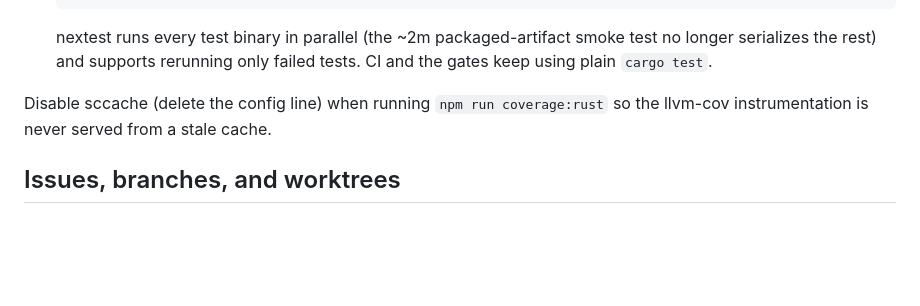
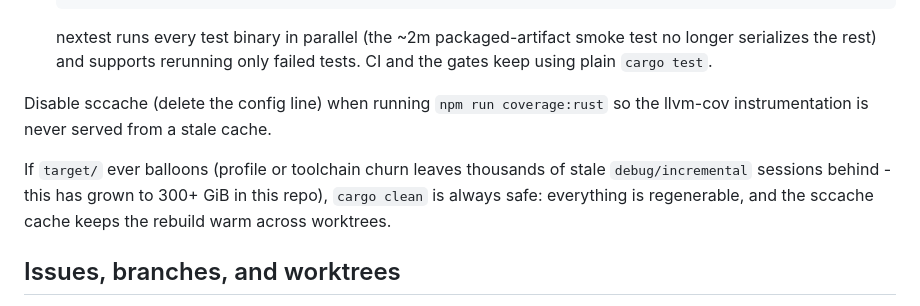
Before and after one commit to cgaspard/graphoxide, a Markdown page: AGENTS.md, the part around the change. Drawn GitHub-style; blank space fills up the shorter version.

Commit message:
docs: note cargo clean for target-dir bloat

```diff
--- a/AGENTS.md
+++ b/AGENTS.md
@@ -112,6 +112,11 @@ Disable sccache (delete the config line) when running
 `npm run coverage:rust` so the llvm-cov instrumentation is never served from a
 stale cache.
 
+If `target/` ever balloons (profile or toolchain churn leaves thousands of
+stale `debug/incremental` sessions behind - this has grown to 300+ GiB in
+this repo), `cargo clean` is always safe: everything is regenerable, and the
+sccache cache keeps the rebuild warm across worktrees.
+
 ## Issues, branches, and worktrees
 
 Create the GitHub issue first. Name every issue worktree and its branch from the
```
